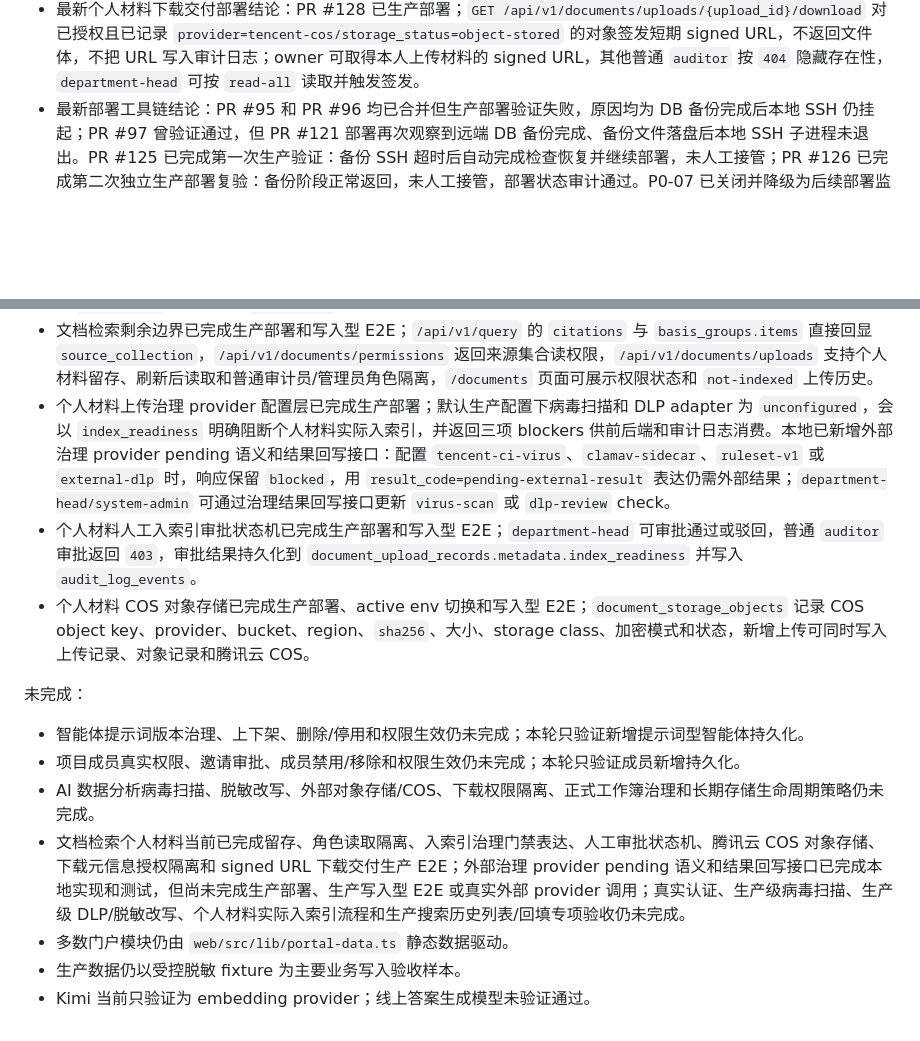
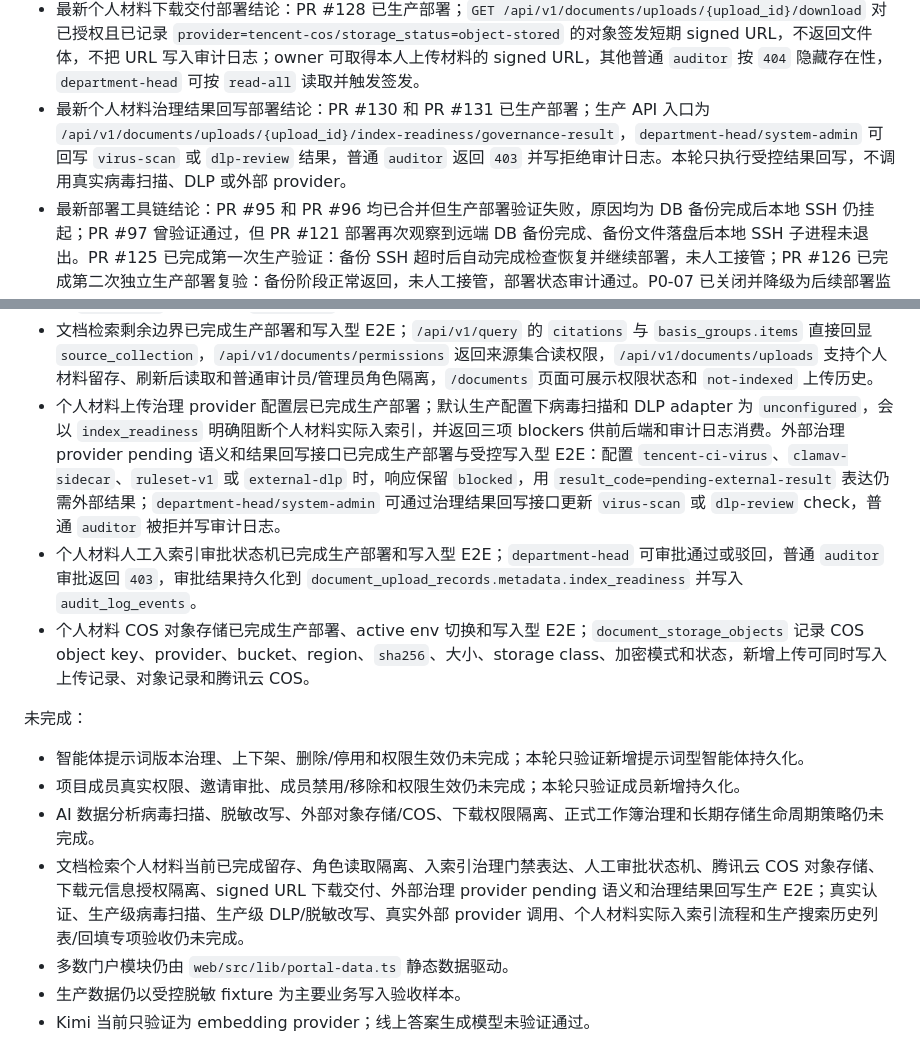
Before and after one commit to zjgulai/medical-audit, a Markdown page: docs/workflows/workflow-project-state-and-debt-register-stable.md, 2 parts joined by grey strips. Rendered like a GitHub page; blank space fills up the shorter version.

```diff
--- a/docs/workflows/workflow-project-state-and-debt-register-stable.md
+++ b/docs/workflows/workflow-project-state-and-debt-register-stable.md
@@ -64,6 +67,7 @@ source: human+ai
 - 最新个人材料入索引审批状态机部署结论：PR #103 已生产部署；`department-head` 可人工审批通过或驳回个人材料入索引申请，普通 `auditor` 审批返回 `403`，审批更新和拒绝均写入持久化审计日志。
 - 最新个人材料对象存储部署结论：PR #117 已生产部署，COS SDK 和 local provider 兼容层进入生产镜像；active env 已切到 `tencent-cos`，上传 `document-upload-73805d5ac457` 和公网 `/api/v1` 上传 `document-upload-6ee427e0fd91` 均写入 `document_upload_records`、`document_storage_objects` 和腾讯云 COS，且 COS `HEAD` 成功。
 - 最新个人材料下载交付部署结论：PR #128 已生产部署；`GET /api/v1/documents/uploads/{upload_id}/download` 对已授权且已记录 `provider=tencent-cos/storage_status=object-stored` 的对象签发短期 signed URL，不返回文件体，不把 URL 写入审计日志；owner 可取得本人上传材料的 signed URL，其他普通 `auditor` 按 `404` 隐藏存在性，`department-head` 可按 `read-all` 读取并触发签发。
+- 最新个人材料治理结果回写部署结论：PR #130 和 PR #131 已生产部署；生产 API 入口为 `/api/v1/documents/uploads/{upload_id}/index-readiness/governance-result`，`department-head/system-admin` 可回写 `virus-scan` 或 `dlp-review` 结果，普通 `auditor` 返回 `403` 并写拒绝审计日志。本轮只执行受控结果回写，不调用真实病毒扫描、DLP 或外部 provider。
 - 最新部署工具链结论：PR #95 和 PR #96 均已合并但生产部署验证失败，原因均为 DB 备份完成后本地 SSH 仍挂起；PR #97 曾验证通过，但 PR #121 部署再次观察到远端 DB 备份完成、备份文件落盘后本地 SSH 子进程未退出。PR #125 已完成第一次生产验证：备份 SSH 超时后自动完成检查恢复并继续部署，未人工接管；PR #126 已完成第二次独立生产部署复验：备份阶段正常返回，未人工接管，部署状态审计通过。P0-07 已关闭并降级为后续部署监控项。
 - 最新国家规章平台增量激活后生产 E2E 报告：`tmp/outputs/production-e2e-smoke-after-national-regulation-app-restart-20260615.json`，状态 `pass`。
 - 最新索引管理拒绝审计部署后生产 E2E 报告：`tmp/outputs/production-e2e-smoke-after-index-admin-denial-audit-deploy-20260615.json`，状态 `pass`。
@@ -124,7 +128,7 @@ source: human+ai
 - 文档检索页已完成生产查询 E2E；`/api/v1/query` 可按来源过滤返回引用、证据分组和原文入口，`/pages/preview/{chunk_id}` 生产预览可打开。
 - 文档检索搜索历史持久化已完成本地实现和联调；`/api/v1/query` 返回 `query_log_id`，`GET /api/v1/query/logs` 可从 `query_logs` 读取历史，`/documents` 可展示、刷新和回填历史。
 - 文档检索剩余边界已完成生产部署和写入型 E2E；`/api/v1/query` 的 `citations` 与 `basis_groups.items` 直接回显 `source_collection`，`/api/v1/documents/permissions` 返回来源集合读权限，`/api/v1/documents/uploads` 支持个人材料留存、刷新后读取和普通审计员/管理员角色隔离，`/documents` 页面可展示权限状态和 `not-indexed` 上传历史。
-- 个人材料上传治理 provider 配置层已完成生产部署；默认生产配置下病毒扫描和 DLP adapter 为 `unconfigured`，会以 `index_readiness` 明确阻断个人材料实际入索引，并返回三项 blockers 供前后端和审计日志消费。本地已新增外部治理 provider pending 语义和结果回写接口：配置 `tencent-ci-virus`、`clamav-sidecar`、`ruleset-v1` 或 `external-dlp` 时，响应保留 `blocked`，用 `result_code=pending-external-result` 表达仍需外部结果；`department-head/system-admin` 可通过治理结果回写接口更新 `virus-scan` 或 `dlp-review` check。
+- 个人材料上传治理 provider 配置层已完成生产部署；默认生产配置下病毒扫描和 DLP adapter 为 `unconfigured`，会以 `index_readiness` 明确阻断个人材料实际入索引，并返回三项 blockers 供前后端和审计日志消费。外部治理 provider pending 语义和结果回写接口已完成生产部署与受控写入型 E2E：配置 `tencent-ci-virus`、`clamav-sidecar`、`ruleset-v1` 或 `external-dlp` 时，响应保留 `blocked`，用 `result_code=pending-external-result` 表达仍需外部结果；`department-head/system-admin` 可通过治理结果回写接口更新 `virus-scan` 或 `dlp-review` check，普通 `auditor` 被拒并写审计日志。
 - 个人材料人工入索引审批状态机已完成生产部署和写入型 E2E；`department-head` 可审批通过或驳回，普通 `auditor` 审批返回 `403`，审批结果持久化到 `document_upload_records.metadata.index_readiness` 并写入 `audit_log_events`。
 - 个人材料 COS 对象存储已完成生产部署、active env 切换和写入型 E2E；`document_storage_objects` 记录 COS object key、provider、bucket、region、`sha256`、大小、storage class、加密模式和状态，新增上传可同时写入上传记录、对象记录和腾讯云 COS。
 
@@ -133,7 +137,7 @@ source: human+ai
 - 智能体提示词版本治理、上下架、删除/停用和权限生效仍未完成；本轮只验证新增提示词型智能体持久化。
 - 项目成员真实权限、邀请审批、成员禁用/移除和权限生效仍未完成；本轮只验证成员新增持久化。
 - AI 数据分析病毒扫描、脱敏改写、外部对象存储/COS、下载权限隔离、正式工作簿治理和长期存储生命周期策略仍未完成。
-- 文档检索个人材料当前已完成留存、角色读取隔离、入索引治理门禁表达、人工审批状态机、腾讯云 COS 对象存储、下载元信息授权隔离和 signed URL 下载交付生产 E2E；外部治理 provider pending 语义和结果回写接口已完成本地实现和测试，但尚未完成生产部署、生产写入型 E2E 或真实外部 provider 调用；真实认证、生产级病毒扫描、生产级 DLP/脱敏改写、个人材料实际入索引流程和生产搜索历史列表/回填专项验收仍未完成。
+- 文档检索个人材料当前已完成留存、角色读取隔离、入索引治理门禁表达、人工审批状态机、腾讯云 COS 对象存储、下载元信息授权隔离、signed URL 下载交付、外部治理 provider pending 语义和治理结果回写生产 E2E；真实认证、生产级病毒扫描、生产级 DLP/脱敏改写、真实外部 provider 调用、个人材料实际入索引流程和生产搜索历史列表/回填专项验收仍未完成。
 - 多数门户模块仍由 `web/src/lib/portal-data.ts` 静态数据驱动。
 - 生产数据仍以受控脱敏 fixture 为主要业务写入验收样本。
 - Kimi 当前只验证为 embedding provider；线上答案生成模型未验证通过。
```
Also changed, not shown: other parts of docs/workflows/workflow-project-state-and-debt-register-stable.md (+11 -8 lines), docs/workflows/workflow-tencent-cloud-audit-deployment-stable.md (+17 -0 lines).
